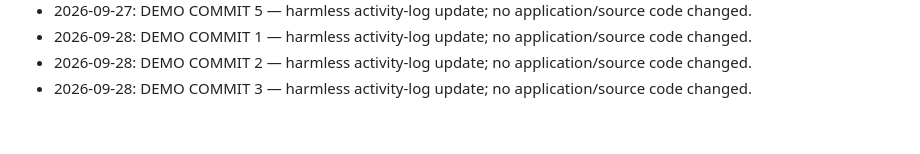
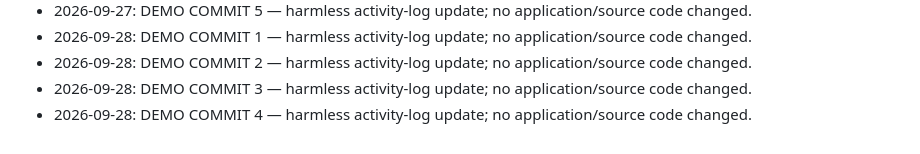
Before and after one commit to Adnan-tk/adnantk, a Markdown page: .github/daily-activity.md, the part around the change. GitHub-like rendering.

Commit message:
chore: demo activity commit 4 - sep 28

```diff
--- a/.github/daily-activity.md
+++ b/.github/daily-activity.md
@@ -80,3 +80,4 @@
 - 2026-09-28: DEMO COMMIT 1 — harmless activity-log update; no application/source code changed.
 - 2026-09-28: DEMO COMMIT 2 — harmless activity-log update; no application/source code changed.
 - 2026-09-28: DEMO COMMIT 3 — harmless activity-log update; no application/source code changed.
+- 2026-09-28: DEMO COMMIT 4 — harmless activity-log update; no application/source code changed.
```
